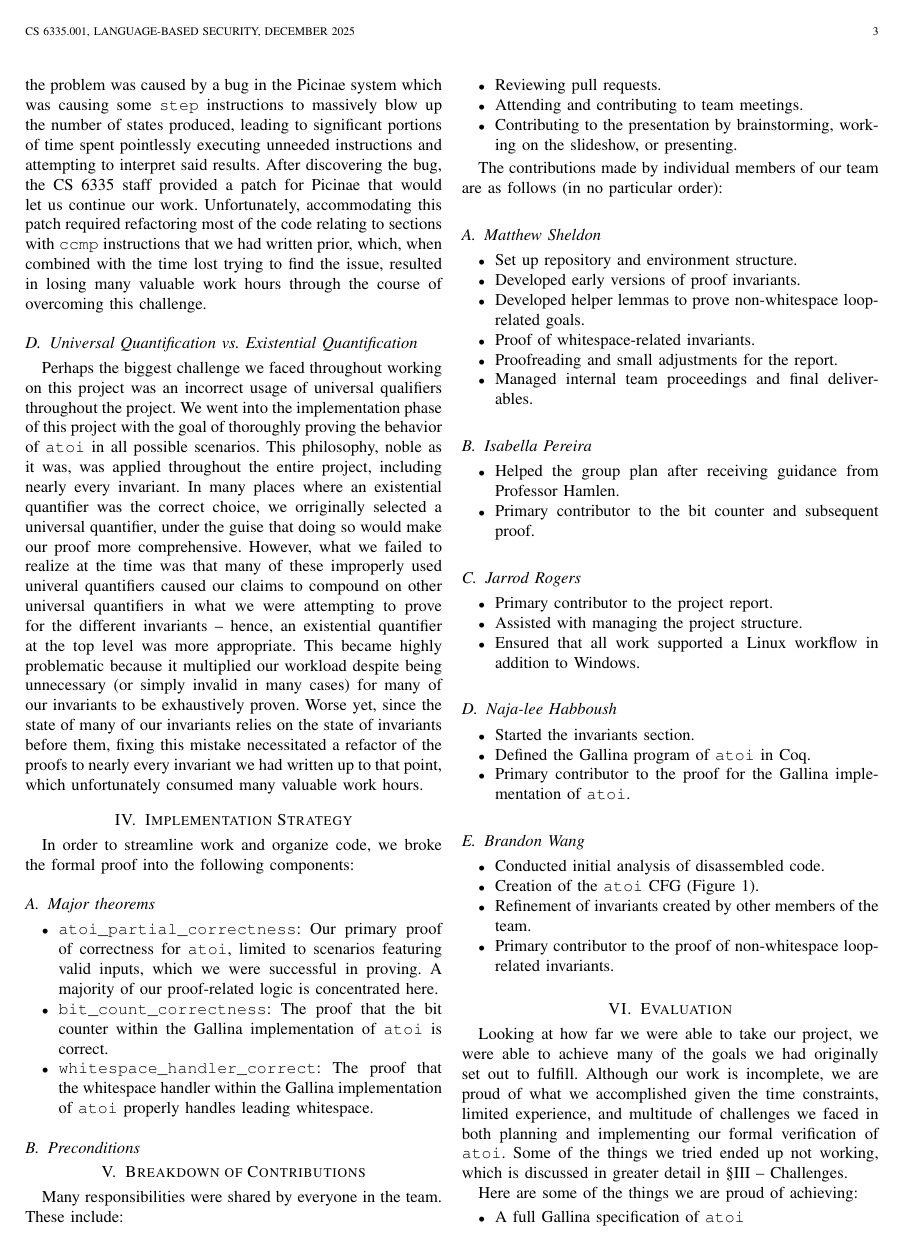
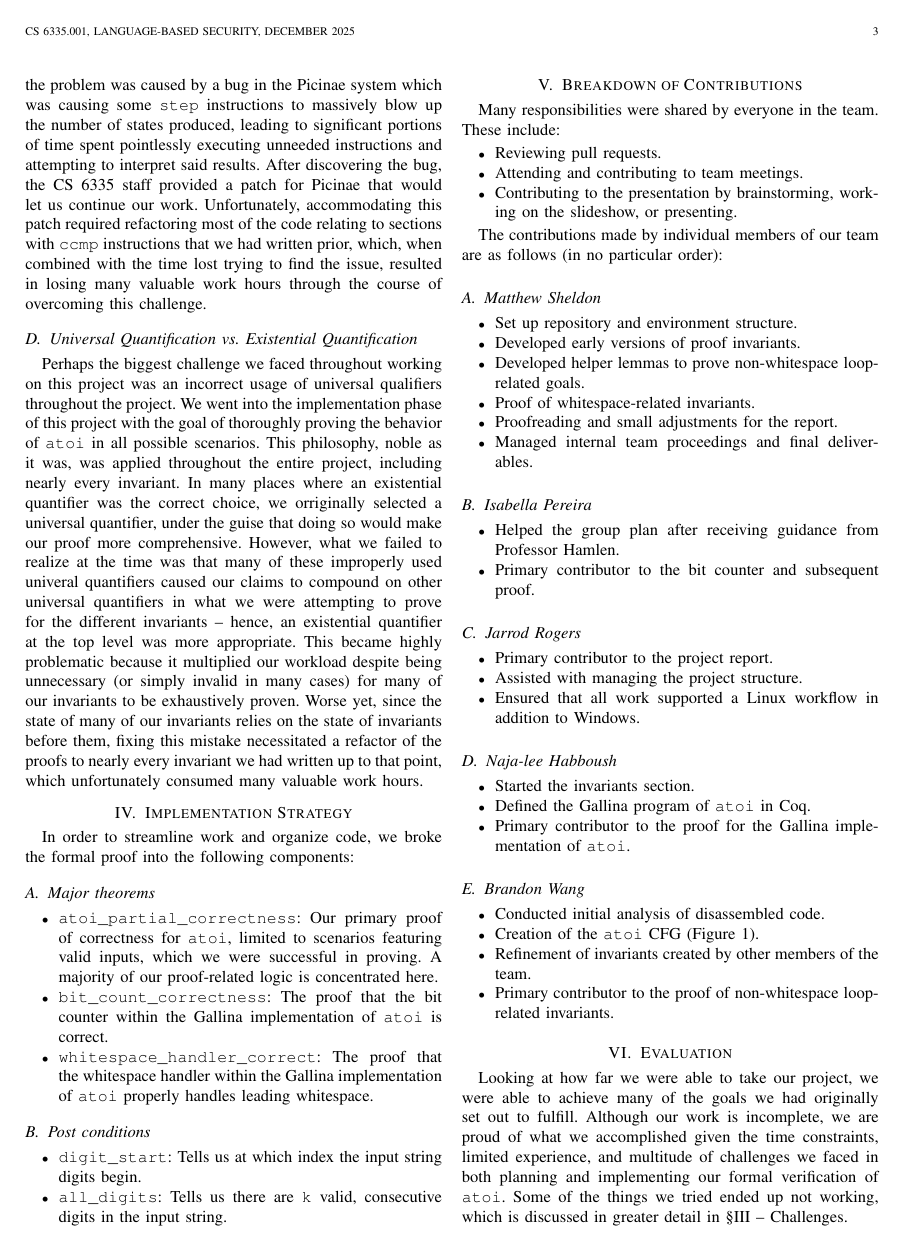
Before and after one commit to Punchwood2003/CS-6335---atoi-Proof-of-Correctness, a LaTeX paper (Report/report.tex): page 3 of 4. Compiled offline with pdfLaTeX.

Commit message:
Last minute additions

```diff
--- a/Report/report.tex
+++ b/Report/report.tex
@@ -486,7 +486,11 @@ In order to streamline work and organize code, we broke the formal proof into th
 	\item \texttt{whitespace\_handler\_correct}: The proof that the whitespace handler within the Gallina implementation of \texttt{atoi} properly handles leading whitespace.
 \end{itemize}
 
-\subsection{Preconditions}
+\subsection{Post conditions}
+\begin{itemize}
+	\item \texttt{digit\_start}: Tells us at which index the input string digits begin.
+	\item \texttt{all\_digits}: Tells us there are \texttt{k} valid, consecutive digits in the input string.
+\end{itemize}
 
 \section{Breakdown of Contributions} \label{contributions}
 Many responsibilities were shared by everyone in the team. These include:
```
Also changed, not shown: Report/report.pdf.
